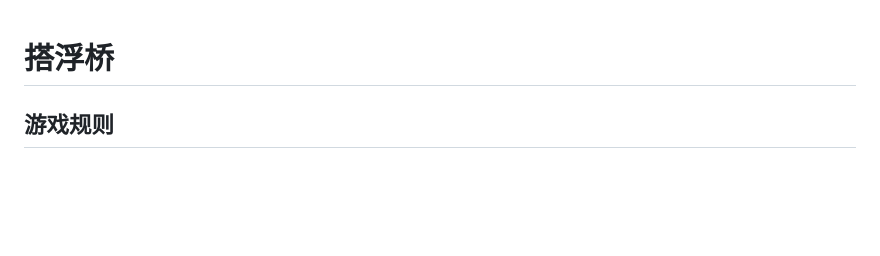
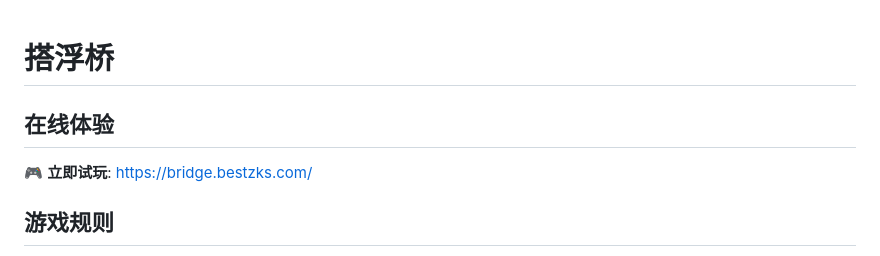
Before and after one commit to bestzks/bridge, a Markdown page: README.md, the part around the change. GitHub-like rendering; blank space fills up the shorter version.

Commit message:
Docs: demo utl

```diff
--- a/README.md
+++ b/README.md
@@ -1,4 +1,8 @@
 # 搭浮桥
+
+## 在线体验
+
+🎮 **立即试玩**: [https://bridge.bestzks.com/](https://bridge.bestzks.com/)
 
 ## 游戏规则
 
```
